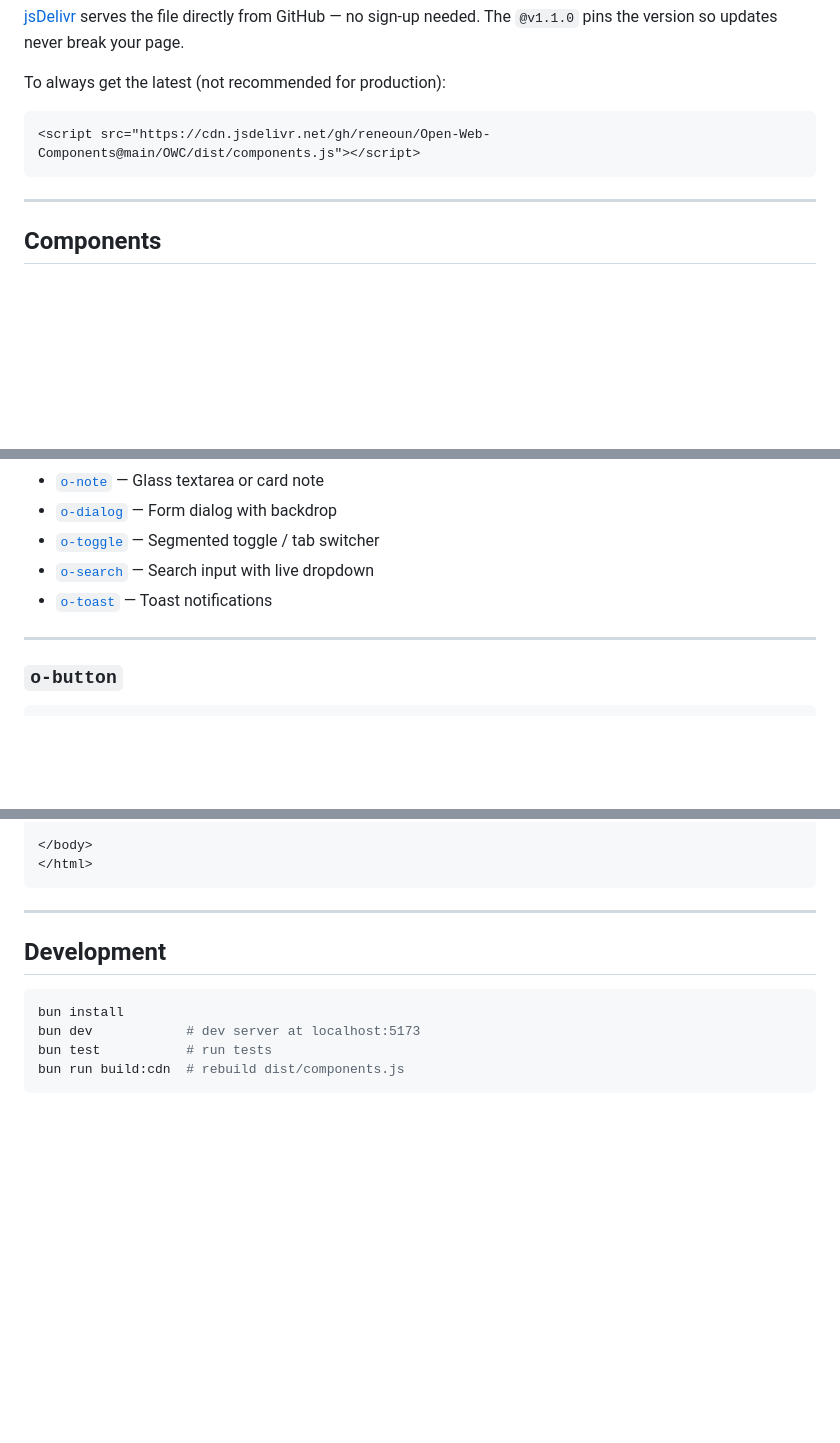
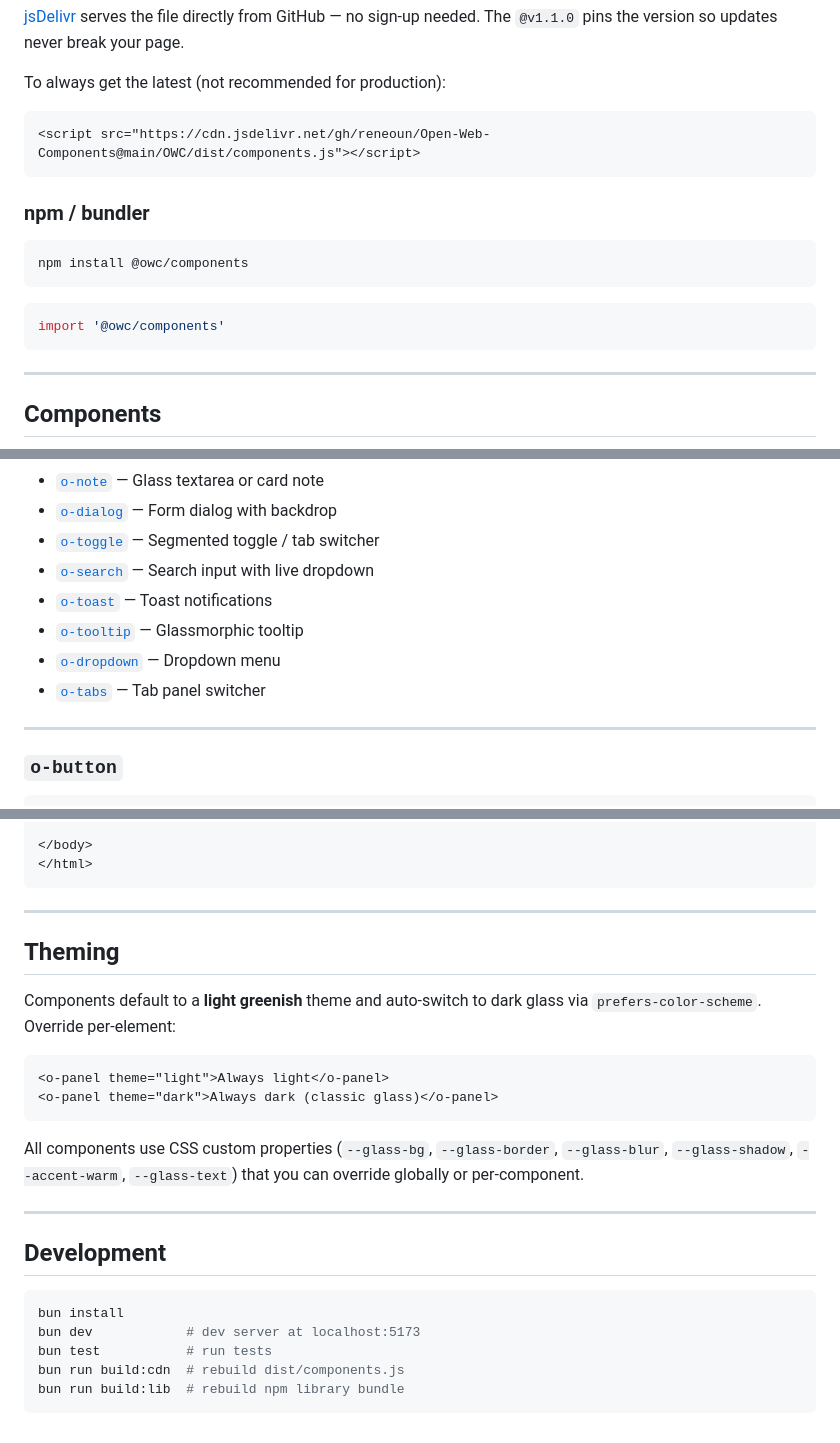
Before and after one commit to reneoun/Open-Web-Components, a Markdown page: README.md, 3 parts joined by grey strips. GitHub-like rendering; blank space fills up the shorter version.

Commit message:
docs: add new components, npm install, and theme docs

````diff
--- a/README.md
+++ b/README.md
@@ -15,6 +15,16 @@ To always get the latest (not recommended for production):
 <script src="https://cdn.jsdelivr.net/gh/reneoun/Open-Web-Components@main/OWC/dist/components.js"></script>
 ```
 
+### npm / bundler
+
+```bash
+npm install @owc/components
+```
+
+```js
+import '@owc/components'
+```
+
 ---
 
 ## Components
@@ -27,6 +37,9 @@ To always get the latest (not recommended for production):
 - [`o-toggle`](#o-toggle) — Segmented toggle / tab switcher
 - [`o-search`](#o-search) — Search input with live dropdown
 - [`o-toast`](#o-toast) — Toast notifications
+- [`o-tooltip`](#o-tooltip) — Glassmorphic tooltip
+- [`o-dropdown`](#o-dropdown) — Dropdown menu
+- [`o-tabs`](#o-tabs) — Tab panel switcher
 
 ---
 
@@ -481,6 +574,19 @@ Toasts appear **top-right** on desktop and **bottom-center** on mobile. Hover to
 
 ---
 
+## Theming
+
+Components default to a **light greenish** theme and auto-switch to dark glass via `prefers-color-scheme`. Override per-element:
+
+```html
+<o-panel theme="light">Always light</o-panel>
+<o-panel theme="dark">Always dark (classic glass)</o-panel>
+```
+
+All components use CSS custom properties (`--glass-bg`, `--glass-border`, `--glass-blur`, `--glass-shadow`, `--accent-warm`, `--glass-text`) that you can override globally or per-component.
+
+---
+
 ## Development
 
 ```bash
@@ -488,4 +594,5 @@ bun install
 bun dev            # dev server at localhost:5173
 bun test           # run tests
 bun run build:cdn  # rebuild dist/components.js
+bun run build:lib  # rebuild npm library bundle
 ```
````
Also changed, not shown: other parts of README.md (+80 -0 lines).
